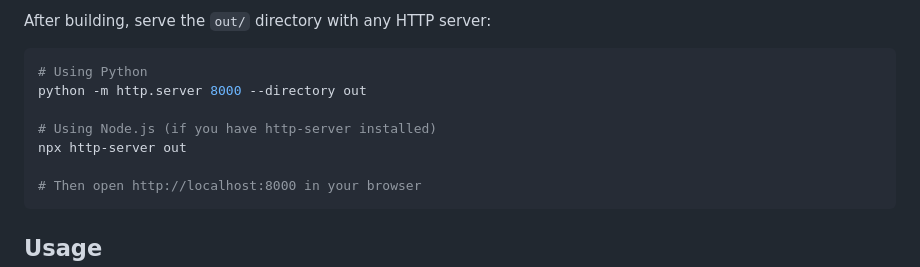
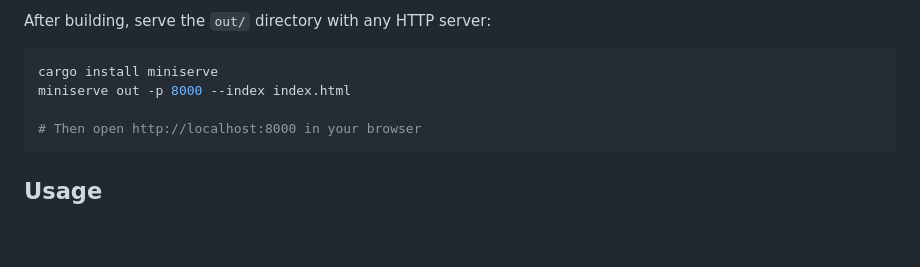
Before and after one commit to emilyst/stardrift, a Markdown page: README.md, the part around the change. Drawn GitHub-style; blank space fills up the shorter version.

Commit message:
docs(README): update example to use `miniserve` for serving output
Replace Python and Node.js commands with simplified `miniserve` example for serving the `out/` directory.

````diff
--- a/README.md
+++ b/README.md
@@ -91,11 +91,8 @@ The script will:
 After building, serve the `out/` directory with any HTTP server:
 
 ```bash
-# Using Python
-python -m http.server 8000 --directory out
-
-# Using Node.js (if you have http-server installed)
-npx http-server out
+cargo install miniserve
+miniserve out -p 8000 --index index.html
 
 # Then open http://localhost:8000 in your browser
 ```
````
